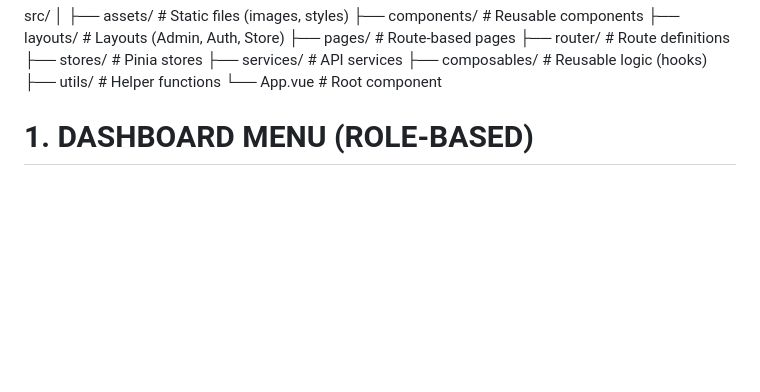
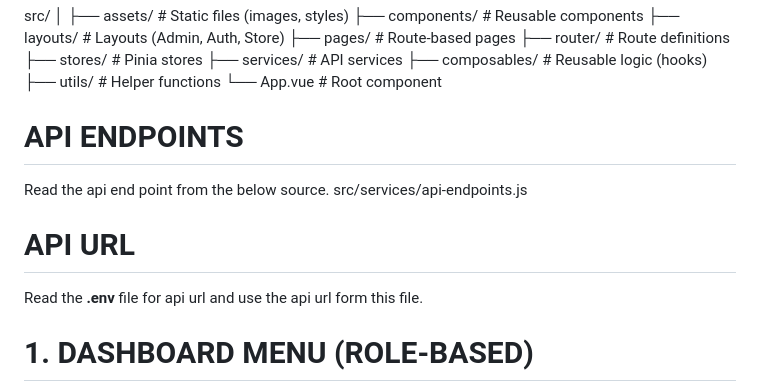
Before and after one commit to vxlrubel/cartflow, a Markdown page: dashboard-and-store/AGENTS.md, the part around the change. Drawn GitHub-style; blank space fills up the shorter version.

Commit message:
update agents instruction

```diff
--- a/dashboard-and-store/AGENTS.md
+++ b/dashboard-and-store/AGENTS.md
@@ -36,6 +36,14 @@ src/
 ├── utils/             # Helper functions
 └── App.vue            # Root component
 
+
+# API ENDPOINTS
+
+Read the api end point from the below source.
+src/services/api-endpoints.js
+
+# API URL
+Read the **.env** file for api url and use the api url form this file.
 
 # 1. DASHBOARD MENU (ROLE-BASED)
 
```
